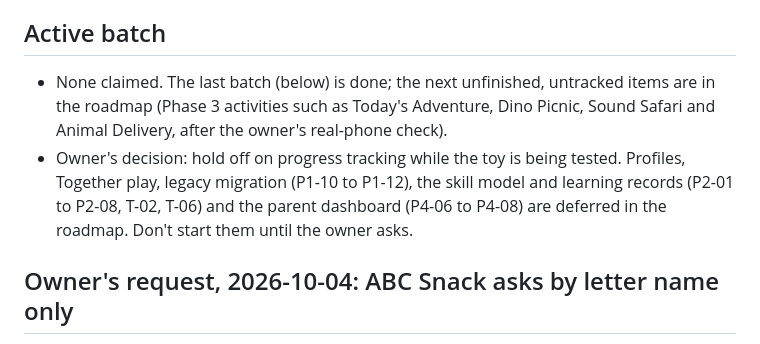
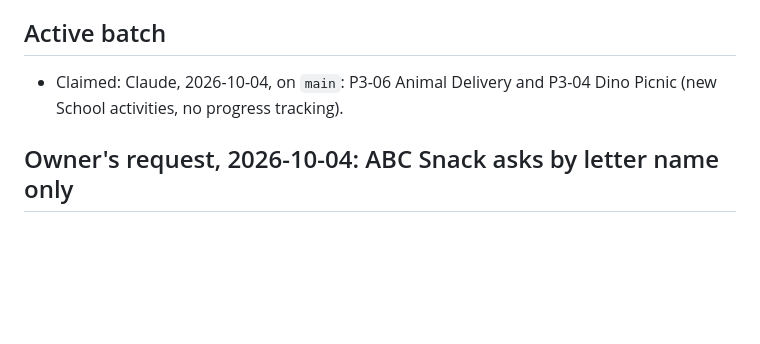
Before and after one commit to DeltaSNull/KidPhone, a Markdown page: HANDOFF.md, the part around the change. GitHub-like rendering; blank space fills up the shorter version.

Commit message:
docs: claim Animal Delivery and Dino Picnic
Co-Authored-By: Claude Opus 5.5 <noreply@anthropic.com>
Claude-Session: https://claude.ai/code/session_01H43gfHmYBBPFDeshhNFSDM

```diff
--- a/HANDOFF.md
+++ b/HANDOFF.md
@@ -4,8 +4,7 @@ Read SCHOOL_ROADMAP.md first, then AGENTS.md. This is the agreed plan going forw
 
 ## Active batch
 
-- None claimed. The last batch (below) is done; the next unfinished, untracked items are in the roadmap (Phase 3 activities such as Today's Adventure, Dino Picnic, Sound Safari and Animal Delivery, after the owner's real-phone check).
-- Owner's decision: hold off on progress tracking while the toy is being tested. Profiles, Together play, legacy migration (P1-10 to P1-12), the skill model and learning records (P2-01 to P2-08, T-02, T-06) and the parent dashboard (P4-06 to P4-08) are deferred in the roadmap. Don't start them until the owner asks.
+- Claimed: Claude, 2026-10-04, on `main`: P3-06 Animal Delivery and P3-04 Dino Picnic (new School activities, no progress tracking).
 
 ## Owner's request, 2026-10-04: ABC Snack asks by letter name only
 
```
Also changed, not shown: SCHOOL_ROADMAP.md (+2 -2 lines).
